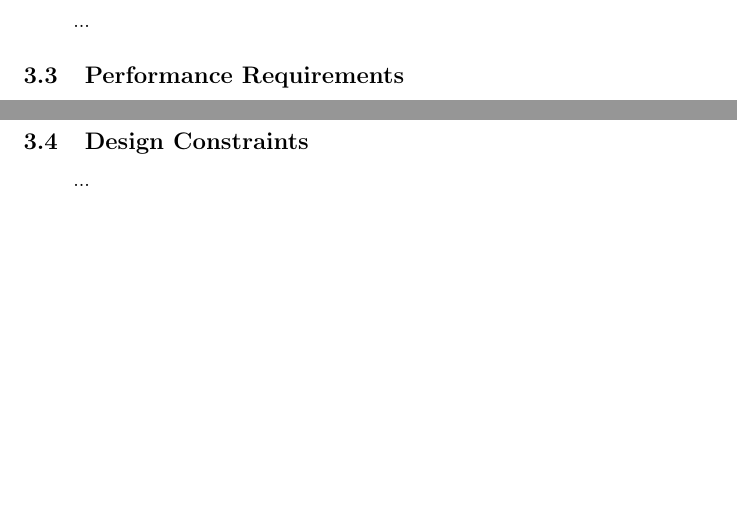
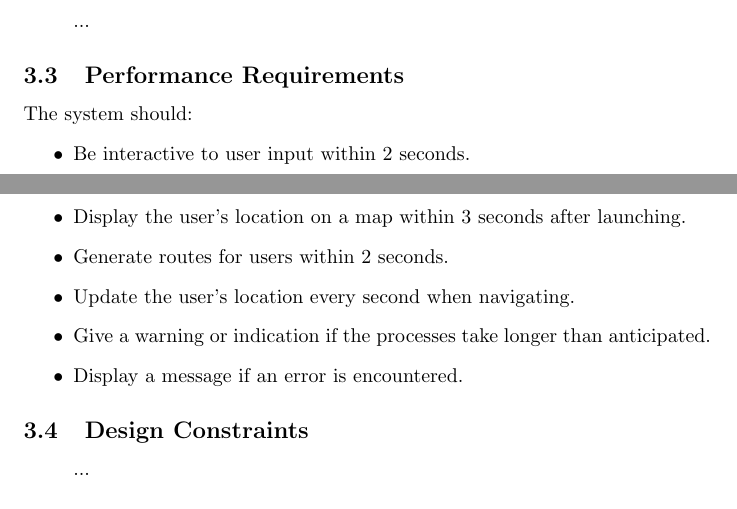
Before and after one commit to khodani-M/Bisque, a LaTeX document (RequirementsSpecification.tex): two parts of pages 6 and 7 of 7, joined at a grey line, cut so that both start at the same text, the shorter picture padded with empty space. Compiled offline with pdfLaTeX.

Commit message:
Added Performance Requirements

```diff
--- a/RequirementsSpecification.tex
+++ b/RequirementsSpecification.tex
@@ -202,8 +202,17 @@
 						...
 
 				\subsection{Performance Requirements}
-					\paragraph\indent
-						...
+				The system should:
+				\begin{itemize}
+				\item Be interactive to user input within 2 seconds.
+				\item Acquire the user's location with an accuracy within an 8m radius.
+				\item Display the user's location on a map within 3 seconds after launching.
+				\item Generate routes for users within 2 seconds.
+				\item Update the user's location every second when navigating.
+				\item Give a warning or indication if the processes take longer than anticipated.
+				\item Display a message if an error is encountered.
+				\end{itemize}
+
 
 				\subsection{Design Constraints}
 					\paragraph\indent
```
Also changed, not shown: RequirementsSpecification.pdf, client spec.pdf (added), 1 other file.
